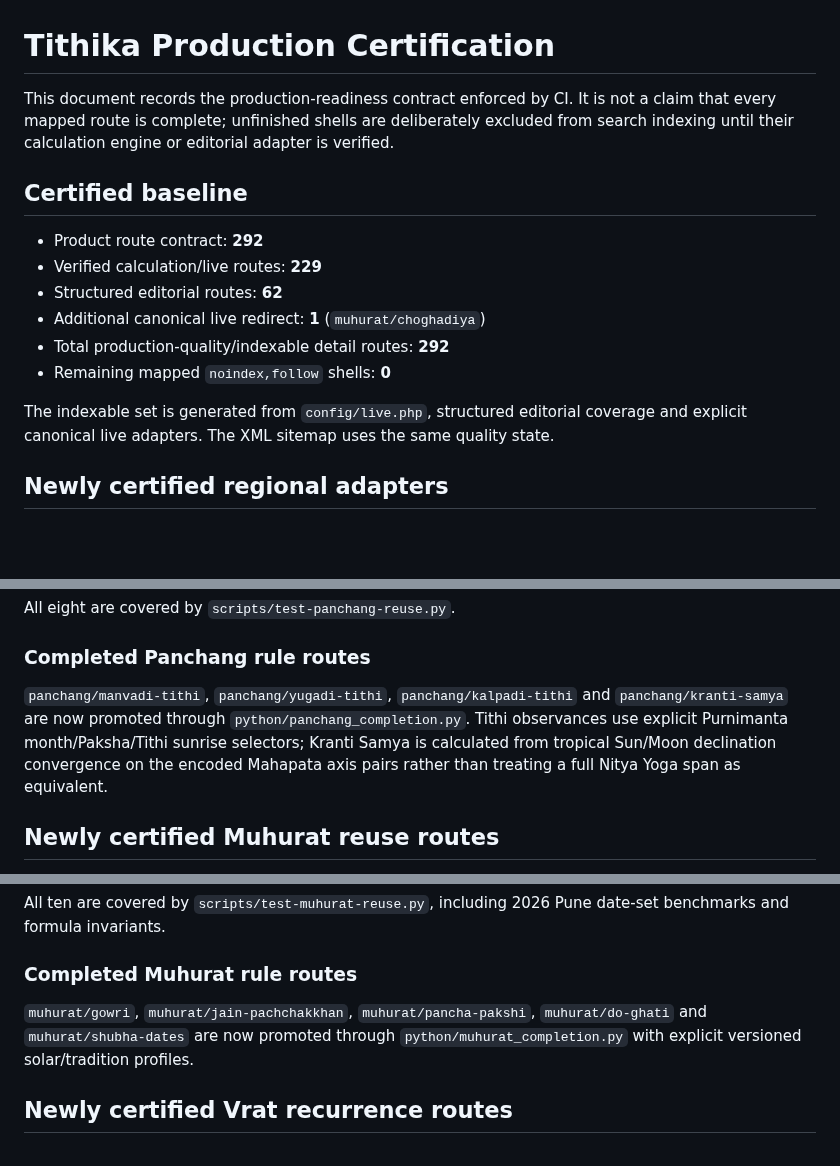
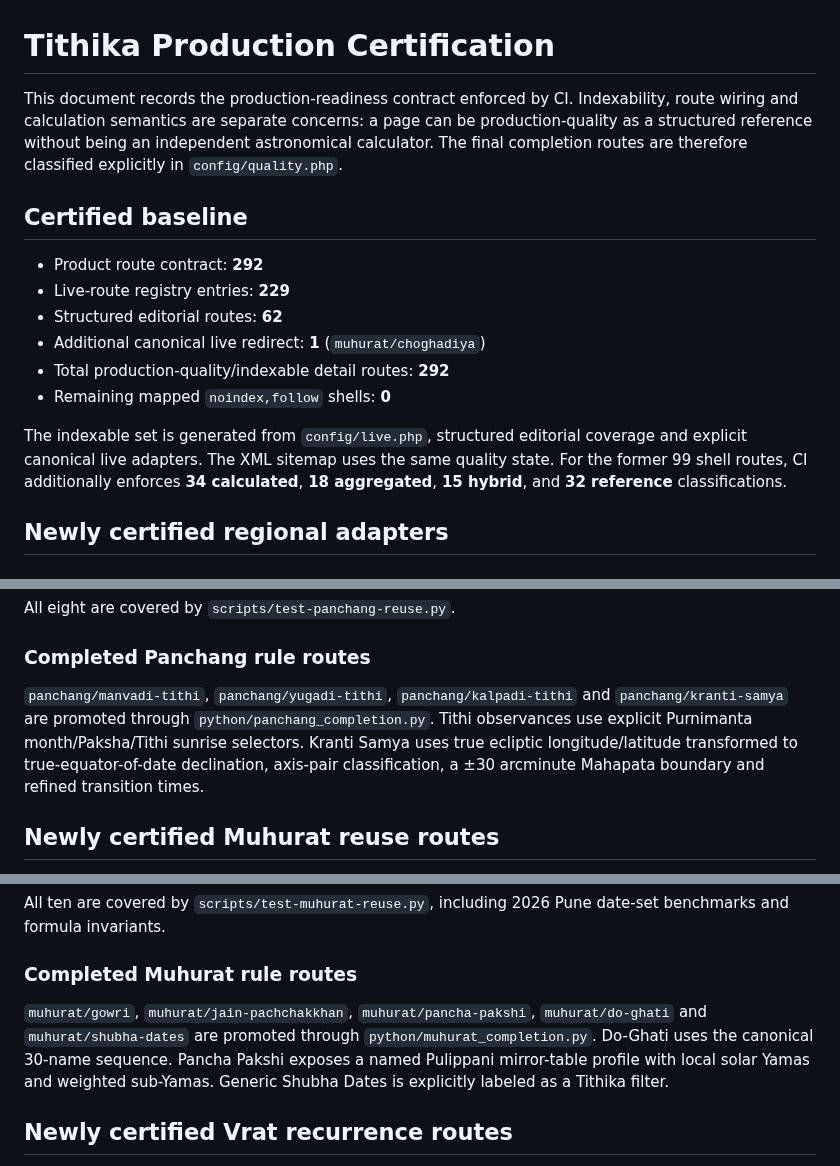
Before and after one commit to indigiti/Tithika, a Markdown page: docs/RELEASE_CERTIFICATION.md, 3 parts joined by grey strips. Drawn GitHub-style; blank space fills up the shorter version.

Commit message:
Align docs/RELEASE_CERTIFICATION.md with semantic hardening

```diff
--- a/docs/RELEASE_CERTIFICATION.md
+++ b/docs/RELEASE_CERTIFICATION.md
@@ -1,17 +1,17 @@
 # Tithika Production Certification
 
-This document records the production-readiness contract enforced by CI. It is not a claim that every mapped route is complete; unfinished shells are deliberately excluded from search indexing until their calculation engine or editorial adapter is verified.
+This document records the production-readiness contract enforced by CI. Indexability, route wiring and calculation semantics are separate concerns: a page can be production-quality as a structured reference without being an independent astronomical calculator. The final completion routes are therefore classified explicitly in `config/quality.php`.
 
 ## Certified baseline
 
 - Product route contract: **292**
-- Verified calculation/live routes: **229**
+- Live-route registry entries: **229**
 - Structured editorial routes: **62**
 - Additional canonical live redirect: **1** (`muhurat/choghadiya`)
 - Total production-quality/indexable detail routes: **292**
 - Remaining mapped `noindex,follow` shells: **0**
 
-The indexable set is generated from `config/live.php`, structured editorial coverage and explicit canonical live adapters. The XML sitemap uses the same quality state.
+The indexable set is generated from `config/live.php`, structured editorial coverage and explicit canonical live adapters. The XML sitemap uses the same quality state. For the former 99 shell routes, CI additionally enforces **34 calculated**, **18 aggregated**, **15 hybrid**, and **32 reference** classifications.
 
 ## Newly certified regional adapters
 
@@ -65,7 +65,7 @@ All eight are covered by `scripts/test-panchang-reuse.py`.
 
 ### Completed Panchang rule routes
 
-`panchang/manvadi-tithi`, `panchang/yugadi-tithi`, `panchang/kalpadi-tithi` and `panchang/kranti-samya` are now promoted through `python/panchang_completion.py`. Tithi observances use explicit Purnimanta month/Paksha/Tithi sunrise selectors; Kranti Samya is calculated from tropical Sun/Moon declination convergence on the encoded Mahapata axis pairs rather than treating a full Nitya Yoga span as equivalent.
+`panchang/manvadi-tithi`, `panchang/yugadi-tithi`, `panchang/kalpadi-tithi` and `panchang/kranti-samya` are promoted through `python/panchang_completion.py`. Tithi observances use explicit Purnimanta month/Paksha/Tithi sunrise selectors. Kranti Samya uses true ecliptic longitude/latitude transformed to true-equator-of-date declination, axis-pair classification, a ±30 arcminute Mahapata boundary and refined transition times.
 
 ## Newly certified Muhurat reuse routes
 
@@ -86,7 +86,7 @@ All ten are covered by `scripts/test-muhurat-reuse.py`, including 2026 Pune date
 
 ### Completed Muhurat rule routes
 
-`muhurat/gowri`, `muhurat/jain-pachchakkhan`, `muhurat/pancha-pakshi`, `muhurat/do-ghati` and `muhurat/shubha-dates` are now promoted through `python/muhurat_completion.py` with explicit versioned solar/tradition profiles.
+`muhurat/gowri`, `muhurat/jain-pachchakkhan`, `muhurat/pancha-pakshi`, `muhurat/do-ghati` and `muhurat/shubha-dates` are promoted through `python/muhurat_completion.py`. Do-Ghati uses the canonical 30-name sequence. Pancha Pakshi exposes a named Pulippani mirror-table profile with local solar Yamas and weighted sub-Yamas. Generic Shubha Dates is explicitly labeled as a Tithika filter.
 
 ## Newly certified Vrat recurrence routes
 
```
Also changed, not shown: other parts of docs/RELEASE_CERTIFICATION.md (+3 -3 lines).
